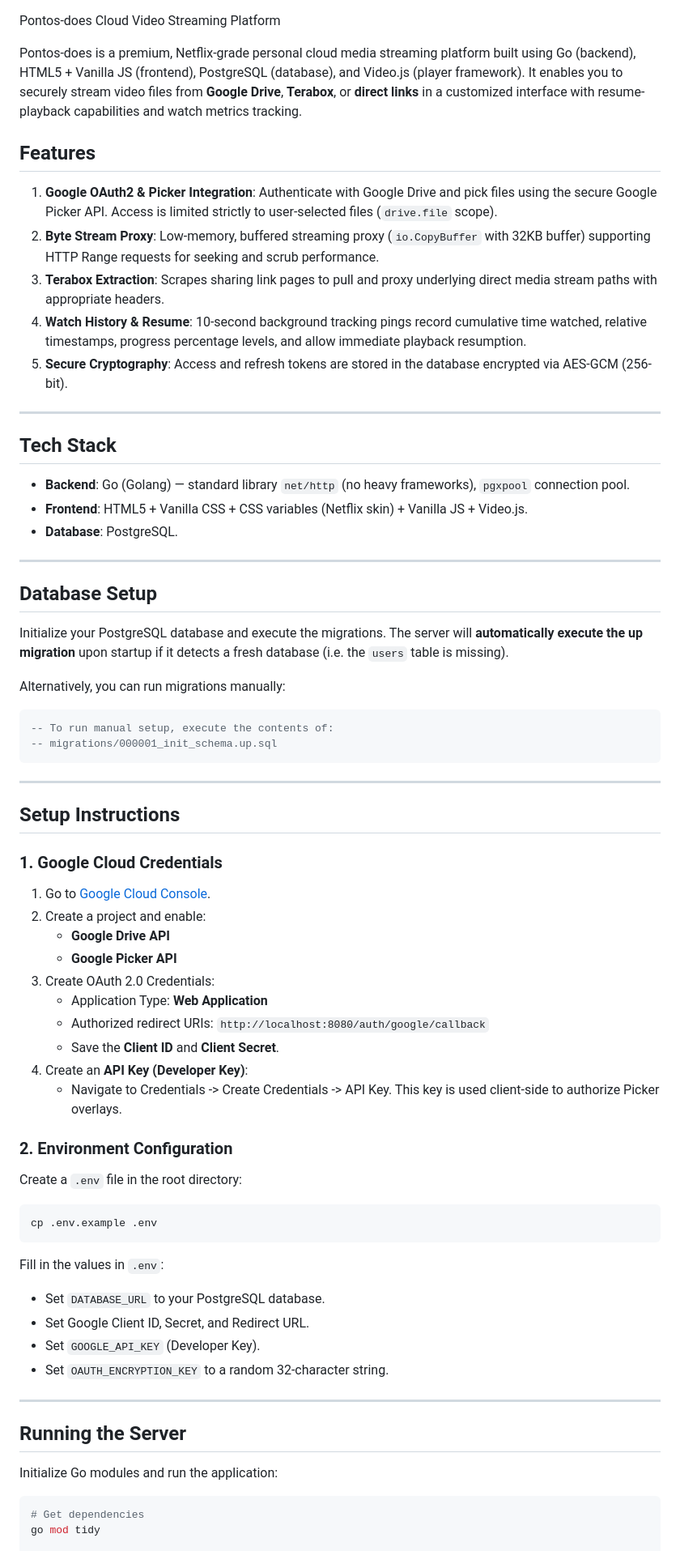
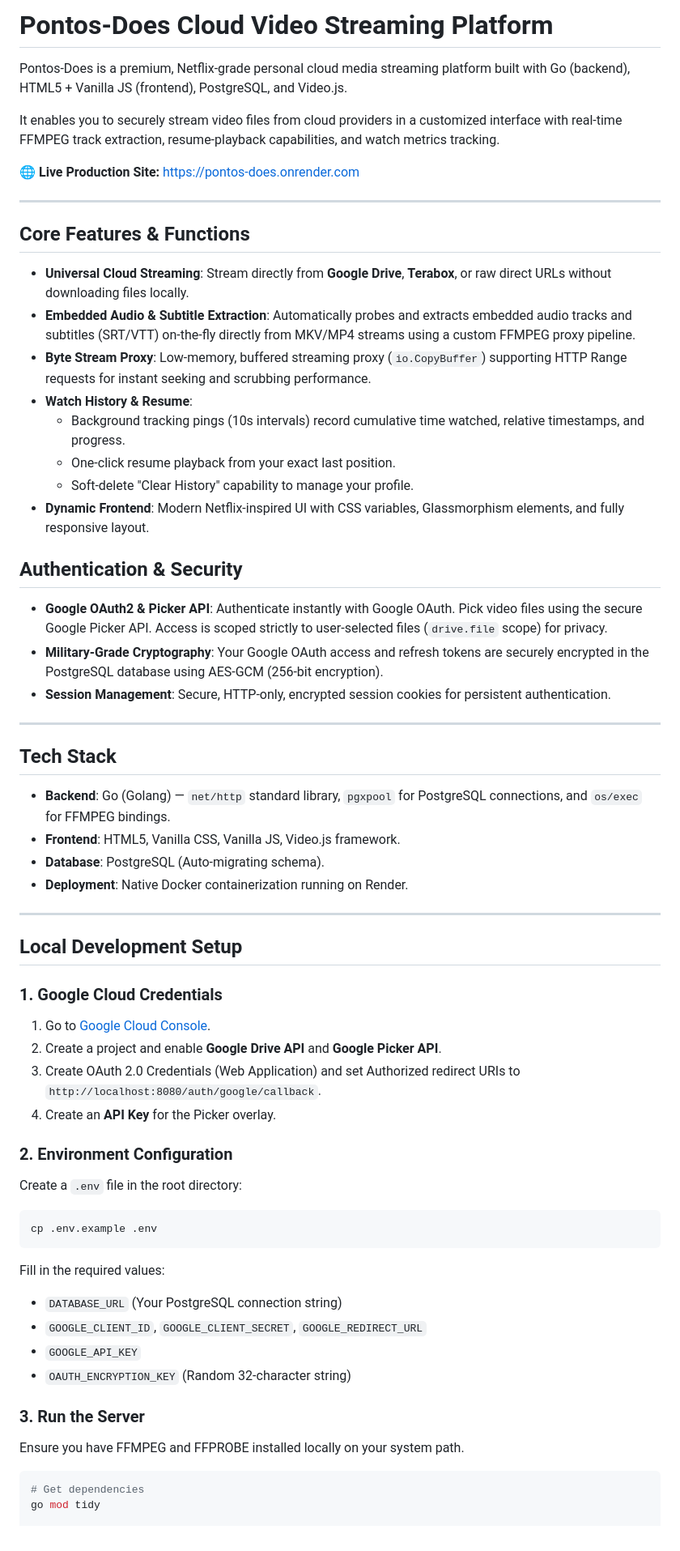
Before and after one commit to ghanenxra/Pontos-Does, a Markdown page: README.md, the part around one of its changes. Shown at 81% size. GitHub-like rendering.

Commit message:
docs: update README with live link, detailed features, and auth flow

````diff
--- a/README.md
+++ b/README.md
@@ -1,69 +1,62 @@
+# Pontos-Does Cloud Video Streaming Platform
 
-Pontos-does Cloud Video Streaming Platform
+Pontos-Does is a premium, Netflix-grade personal cloud media streaming platform built with Go (backend), HTML5 + Vanilla JS (frontend), PostgreSQL, and Video.js.
 
-Pontos-does is a premium, Netflix-grade personal cloud media streaming platform built using Go (backend), HTML5 + Vanilla JS (frontend), PostgreSQL (database), and Video.js (player framework). It enables you to securely stream video files from **Google Drive**, **Terabox**, or **direct links** in a customized interface with resume-playback capabilities and watch metrics tracking.
+It enables you to securely stream video files from cloud providers in a customized interface with real-time FFMPEG track extraction, resume-playback capabilities, and watch metrics tracking.
 
-## Features
+🌐 **Live Production Site:** [https://pontos-does.onrender.com](https://pontos-does.onrender.com)
 
-1. **Google OAuth2 & Picker Integration**: Authenticate with Google Drive and pick files using the secure Google Picker API. Access is limited strictly to user-selected files (`drive.file` scope).
-2. **Byte Stream Proxy**: Low-memory, buffered streaming proxy (`io.CopyBuffer` with 32KB buffer) supporting HTTP Range requests for seeking and scrub performance.
-3. **Terabox Extraction**: Scrapes sharing link pages to pull and proxy underlying direct media stream paths with appropriate headers.
-4. **Watch History & Resume**: 10-second background tracking pings record cumulative time watched, relative timestamps, progress percentage levels, and allow immediate playback resumption.
-5. **Secure Cryptography**: Access and refresh tokens are stored in the database encrypted via AES-GCM (256-bit).
+---
+
+## Core Features & Functions
+
+- **Universal Cloud Streaming**: Stream directly from **Google Drive**, **Terabox**, or raw direct URLs without downloading files locally.
+- **Embedded Audio & Subtitle Extraction**: Automatically probes and extracts embedded audio tracks and subtitles (SRT/VTT) on-the-fly directly from MKV/MP4 streams using a custom FFMPEG proxy pipeline.
+- **Byte Stream Proxy**: Low-memory, buffered streaming proxy (`io.CopyBuffer`) supporting HTTP Range requests for instant seeking and scrubbing performance.
+- **Watch History & Resume**:
+  - Background tracking pings (10s intervals) record cumulative time watched, relative timestamps, and progress.
+  - One-click resume playback from your exact last position.
+  - Soft-delete "Clear History" capability to manage your profile.
+- **Dynamic Frontend**: Modern Netflix-inspired UI with CSS variables, Glassmorphism elements, and fully responsive layout.
+
+## Authentication & Security
+
+- **Google OAuth2 & Picker API**: Authenticate instantly with Google OAuth. Pick video files using the secure Google Picker API. Access is scoped strictly to user-selected files (`drive.file` scope) for privacy.
+- **Military-Grade Cryptography**: Your Google OAuth access and refresh tokens are securely encrypted in the PostgreSQL database using AES-GCM (256-bit encryption).
+- **Session Management**: Secure, HTTP-only, encrypted session cookies for persistent authentication.
 
 ---
 
 ## Tech Stack
-- **Backend**: Go (Golang) — standard library `net/http` (no heavy frameworks), `pgxpool` connection pool.
-- **Frontend**: HTML5 + Vanilla CSS + CSS variables (Netflix skin) + Vanilla JS + Video.js.
-- **Database**: PostgreSQL.
+- **Backend**: Go (Golang) — `net/http` standard library, `pgxpool` for PostgreSQL connections, and `os/exec` for FFMPEG bindings.
+- **Frontend**: HTML5, Vanilla CSS, Vanilla JS, Video.js framework.
+- **Database**: PostgreSQL (Auto-migrating schema).
+- **Deployment**: Native Docker containerization running on Render.
 
 ---
 
-## Database Setup
-
-Initialize your PostgreSQL database and execute the migrations. The server will **automatically execute the up migration** upon startup if it detects a fresh database (i.e. the `users` table is missing).
-
-Alternatively, you can run migrations manually:
-
-```sql
--- To run manual setup, execute the contents of:
--- migrations/000001_init_schema.up.sql
-```
-
----
-
-## Setup Instructions
+## Local Development Setup
 
 ### 1. Google Cloud Credentials
 1. Go to [Google Cloud Console](https://console.cloud.google.com/).
-2. Create a project and enable:
-   - **Google Drive API**
-   - **Google Picker API**
-3. Create OAuth 2.0 Credentials:
-   - Application Type: **Web Application**
-   - Authorized redirect URIs: `http://localhost:8080/auth/google/callback`
-   - Save the **Client ID** and **Client Secret**.
-4. Create an **API Key (Developer Key)**:
-   - Navigate to Credentials -> Create Credentials -> API Key. This key is used client-side to authorize Picker overlays.
+2. Create a project and enable **Google Drive API** and **Google Picker API**.
+3. Create OAuth 2.0 Credentials (Web Application) and set Authorized redirect URIs to `http://localhost:8080/auth/google/callback`.
+4. Create an **API Key** for the Picker overlay.
 
 ### 2. Environment Configuration
 Create a `.env` file in the root directory:
 ```bash
 cp .env.example .env
 ```
-Fill in the values in `.env`:
-- Set `DATABASE_URL` to your PostgreSQL database.
-- Set Google Client ID, Secret, and Redirect URL.
-- Set `GOOGLE_API_KEY` (Developer Key).
-- Set `OAUTH_ENCRYPTION_KEY` to a random 32-character string.
+Fill in the required values:
+- `DATABASE_URL` (Your PostgreSQL connection string)
+- `GOOGLE_CLIENT_ID`, `GOOGLE_CLIENT_SECRET`, `GOOGLE_REDIRECT_URL`
+- `GOOGLE_API_KEY`
+- `OAUTH_ENCRYPTION_KEY` (Random 32-character string)
 
----
-
-## Running the Server
-
-Initialize Go modules and run the application:
-```powershell
+### 3. Run the Server
+Ensure you have FFMPEG and FFPROBE installed locally on your system path.
+```bash
 # Get dependencies
 go mod tidy
 
````
Also changed, not shown: other parts of README.md (+6 -12 lines).
